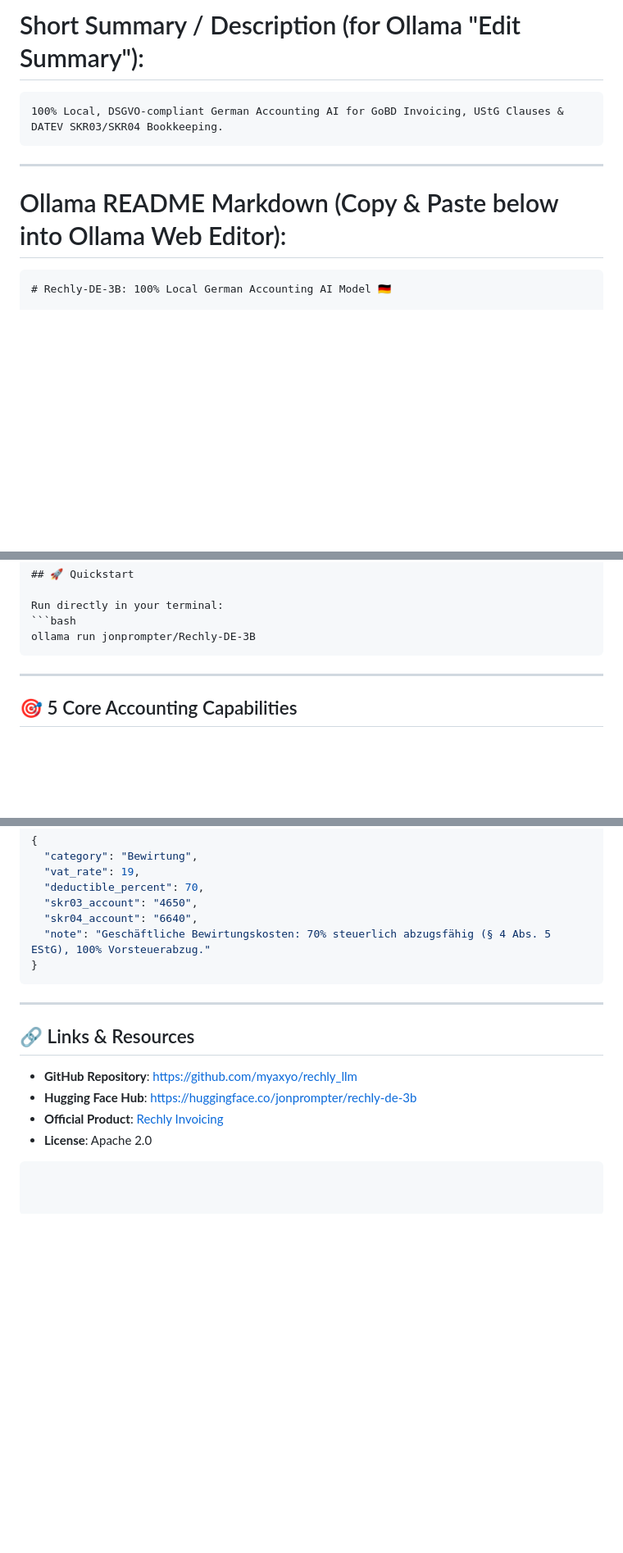
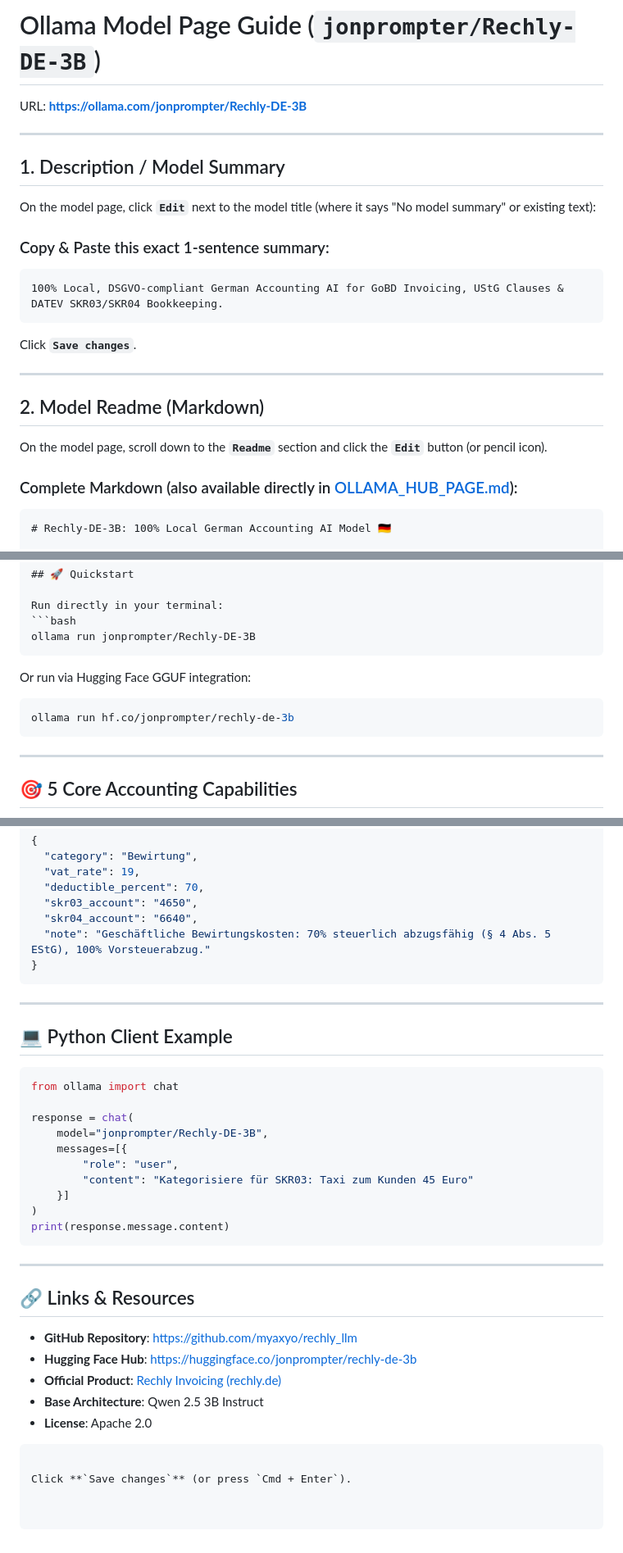
Before and after one commit to myaxyo/rechly_llm, a Markdown page: docs/OLLAMA_README.md, 3 parts joined by grey strips. Shown at 82% size. Rendered like a GitHub page; blank space fills up the shorter version.

Commit message:
docs: add ready-to-copy Ollama Hub README and guide

````diff
--- a/docs/OLLAMA_README.md
+++ b/docs/OLLAMA_README.md
@@ -1,11 +1,26 @@
-# Short Summary / Description (for Ollama "Edit Summary"):
+# Ollama Model Page Guide (`jonprompter/Rechly-DE-3B`)
+
+URL: **[https://ollama.com/jonprompter/Rechly-DE-3B](https://ollama.com/jonprompter/Rechly-DE-3B)**
+
+---
+
+## 1. Description / Model Summary
+
+On the model page, click **`Edit`** next to the model title (where it says "No model summary" or existing text):
+
+### Copy & Paste this exact 1-sentence summary:
 ```text
 100% Local, DSGVO-compliant German Accounting AI for GoBD Invoicing, UStG Clauses & DATEV SKR03/SKR04 Bookkeeping.
 ```
+Click **`Save changes`**.
 
 ---
 
-# Ollama README Markdown (Copy & Paste below into Ollama Web Editor):
+## 2. Model Readme (Markdown)
+
+On the model page, scroll down to the **`Readme`** section and click the **`Edit`** button (or pencil icon).
+
+### Complete Markdown (also available directly in [OLLAMA_HUB_PAGE.md](file:///Users/jon/Documents/privateProjects/rechly_llm/docs/OLLAMA_HUB_PAGE.md)):
 
 ```markdown
 # Rechly-DE-3B: 100% Local German Accounting AI Model 🇩🇪
@@ -32,6 +47,11 @@ Operating **100% locally** with zero external API calls, Rechly-DE-3B ensures co
 Run directly in your terminal:
 ```bash
 ollama run jonprompter/Rechly-DE-3B
+```
+
+Or run via Hugging Face GGUF integration:
+```bash
+ollama run hf.co/jonprompter/rechly-de-3b
 ```
 
 ---
@@ -127,10 +147,30 @@ ollama run jonprompter/Rechly-DE-3B "Kategorisiere für SKR03 und SKR04: 'Gesch
 
 ---
 
+## 💻 Python Client Example
+
+```python
+from ollama import chat
+
+response = chat(
+    model="jonprompter/Rechly-DE-3B",
+    messages=[{
+        "role": "user",
+        "content": "Kategorisiere für SKR03: Taxi zum Kunden 45 Euro"
+    }]
+)
+print(response.message.content)
+```
+
+---
+
 ## 🔗 Links & Resources
 
 - **GitHub Repository**: [https://github.com/myaxyo/rechly_llm](https://github.com/myaxyo/rechly_llm)
 - **Hugging Face Hub**: [https://huggingface.co/jonprompter/rechly-de-3b](https://huggingface.co/jonprompter/rechly-de-3b)
-- **Official Product**: [Rechly Invoicing](https://rechly.de)
+- **Official Product**: [Rechly Invoicing (rechly.de)](https://rechly.de)
+- **Base Architecture**: Qwen 2.5 3B Instruct
 - **License**: Apache 2.0
 ```
+
+Click **`Save changes`** (or press `Cmd + Enter`).
````
Also changed, not shown: docs/OLLAMA_HUB_PAGE.md (added, +148 -0 lines).
